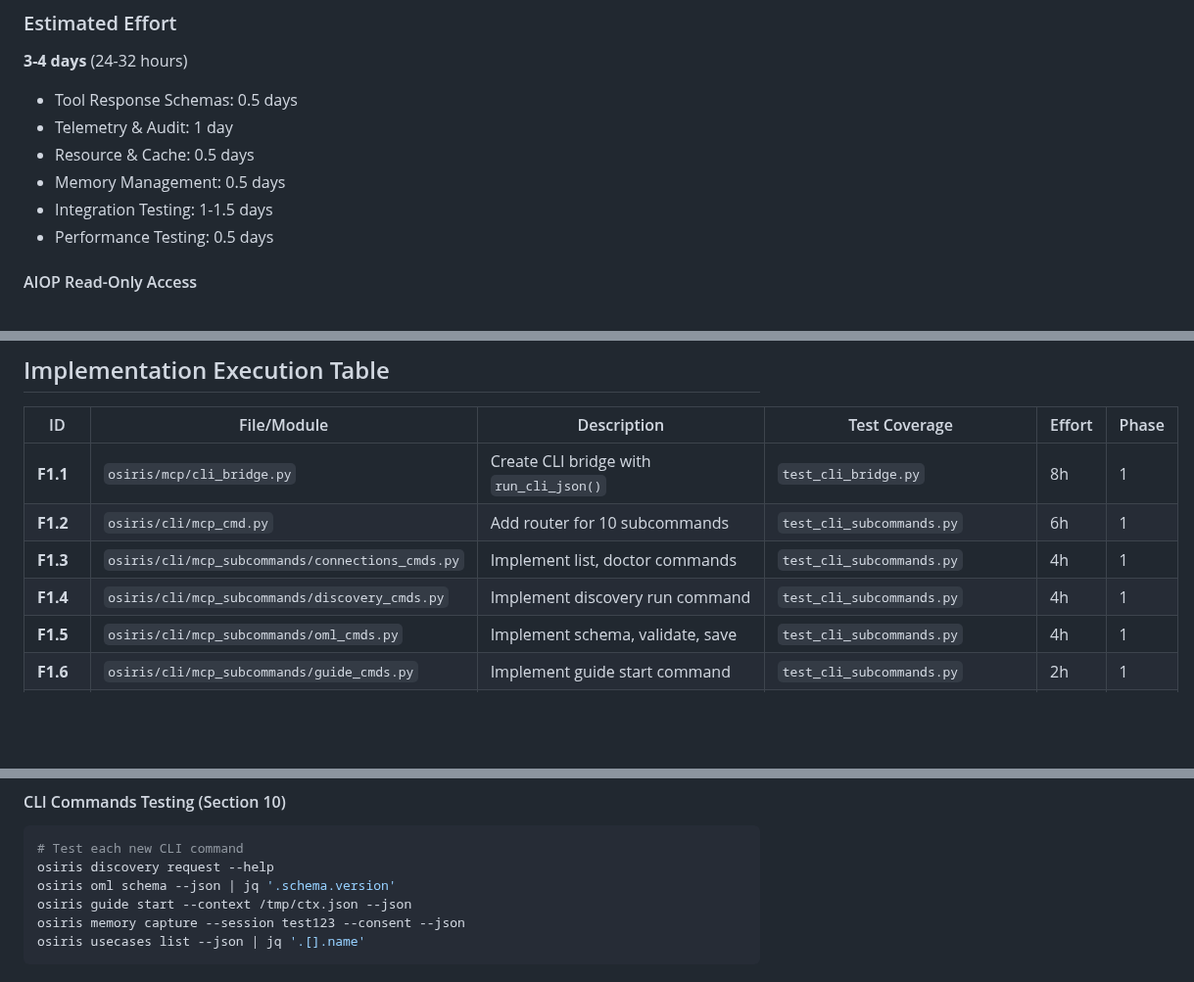
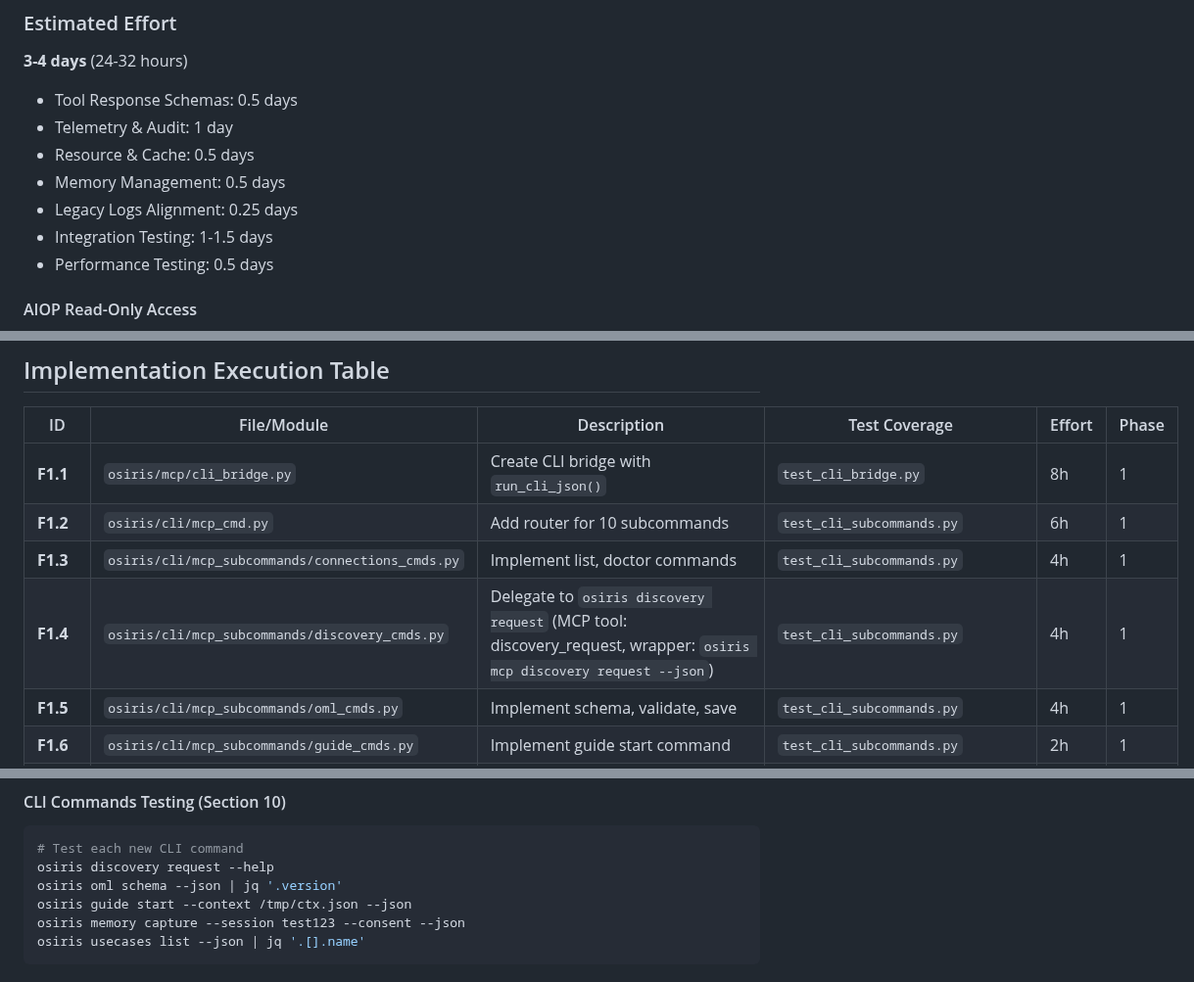
Before and after one commit to keboola/osiris, a Markdown page: docs/milestones/mcp-finish-plan.md, 3 parts joined by grey strips. Shown at 98% size. GitHub-like rendering; blank space fills up the shorter version.

````diff
--- a/docs/milestones/mcp-finish-plan.md
+++ b/docs/milestones/mcp-finish-plan.md
@@ -287,6 +302,7 @@ Complete all missing features to achieve full parity with ADR-0036 specification
 - Telemetry & Audit: 1 day
 - Resource & Cache: 0.5 days
 - Memory Management: 0.5 days
+- Legacy Logs Alignment: 0.25 days
 - Integration Testing: 1-1.5 days
 - Performance Testing: 0.5 days
 
@@ -530,7 +547,7 @@ Complete documentation, ensure smooth migration path, and prepare for v0.5.0 rel
 | **F1.1**  | `osiris/mcp/cli_bridge.py`                       | Create CLI bridge with `run_cli_json()`       | `test_cli_bridge.py`              | 8h     | 1     |
 | **F1.2**  | `osiris/cli/mcp_cmd.py`                          | Add router for 10 subcommands                 | `test_cli_subcommands.py`         | 6h     | 1     |
 | **F1.3**  | `osiris/cli/mcp_subcommands/connections_cmds.py` | Implement list, doctor commands               | `test_cli_subcommands.py`         | 4h     | 1     |
-| **F1.4**  | `osiris/cli/mcp_subcommands/discovery_cmds.py`   | Implement discovery run command               | `test_cli_subcommands.py`         | 4h     | 1     |
+| **F1.4**  | `osiris/cli/mcp_subcommands/discovery_cmds.py`   | Delegate to `osiris discovery request` (MCP tool: discovery_request, wrapper: `osiris mcp discovery request --json`) | `test_cli_subcommands.py`         | 4h     | 1     |
 | **F1.5**  | `osiris/cli/mcp_subcommands/oml_cmds.py`         | Implement schema, validate, save              | `test_cli_subcommands.py`         | 4h     | 1     |
 | **F1.6**  | `osiris/cli/mcp_subcommands/guide_cmds.py`       | Implement guide start command                 | `test_cli_subcommands.py`         | 2h     | 1     |
 | **F1.7**  | `osiris/cli/mcp_subcommands/memory_cmds.py`      | Implement memory capture command              | `test_cli_subcommands.py`         | 2h     | 1     |
@@ -750,7 +775,7 @@ python osiris.py mcp tools --json | jq '.tools | length'
 ```bash
 # Test each new CLI command
 osiris discovery request --help
-osiris oml schema --json | jq '.schema.version'
+osiris oml schema --json | jq '.version'
 osiris guide start --context /tmp/ctx.json --json
 osiris memory capture --session test123 --consent --json
 osiris usecases list --json | jq '.[].name'
````
Also changed, not shown: other parts of docs/milestones/mcp-finish-plan.md (+38 -14 lines).
